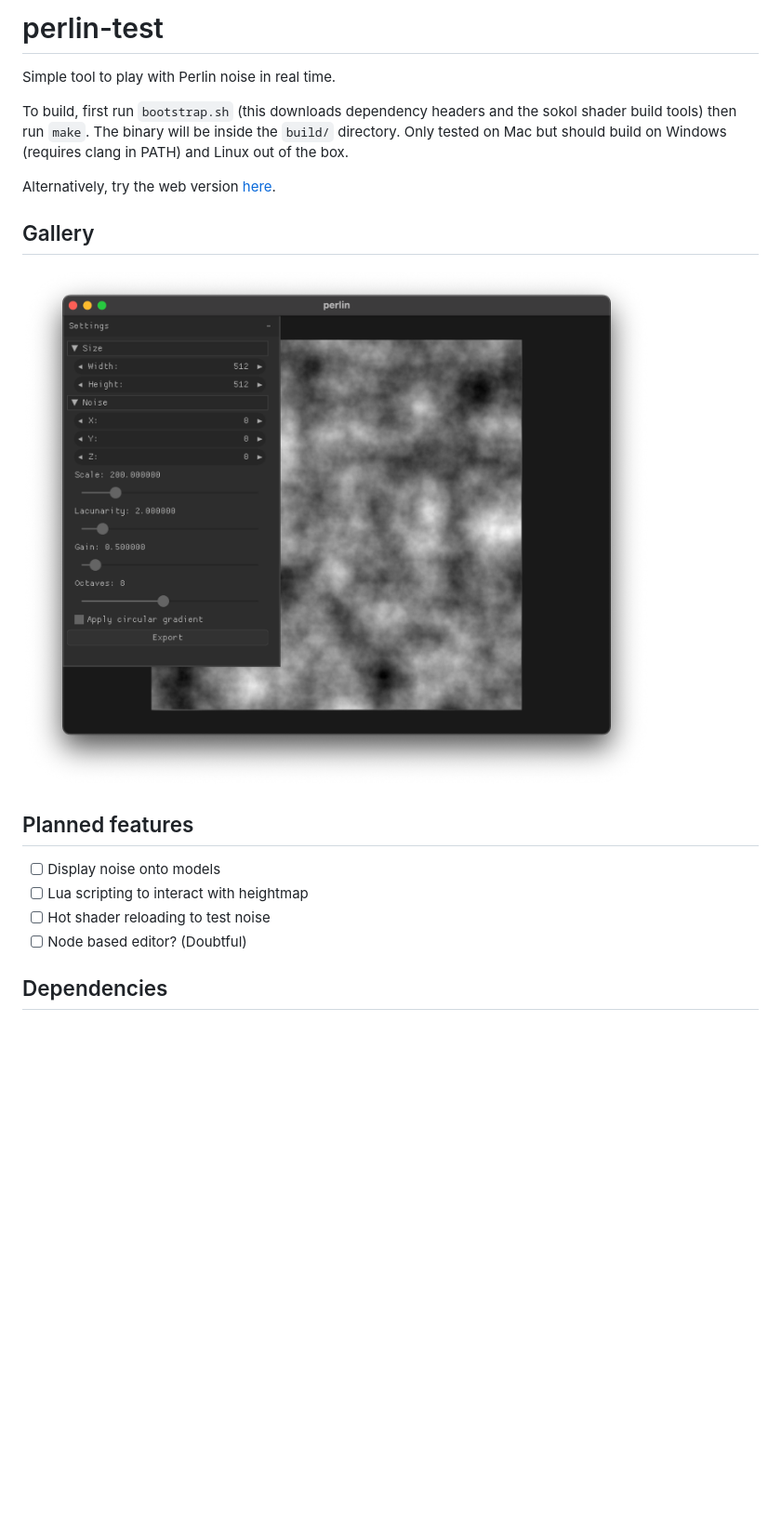
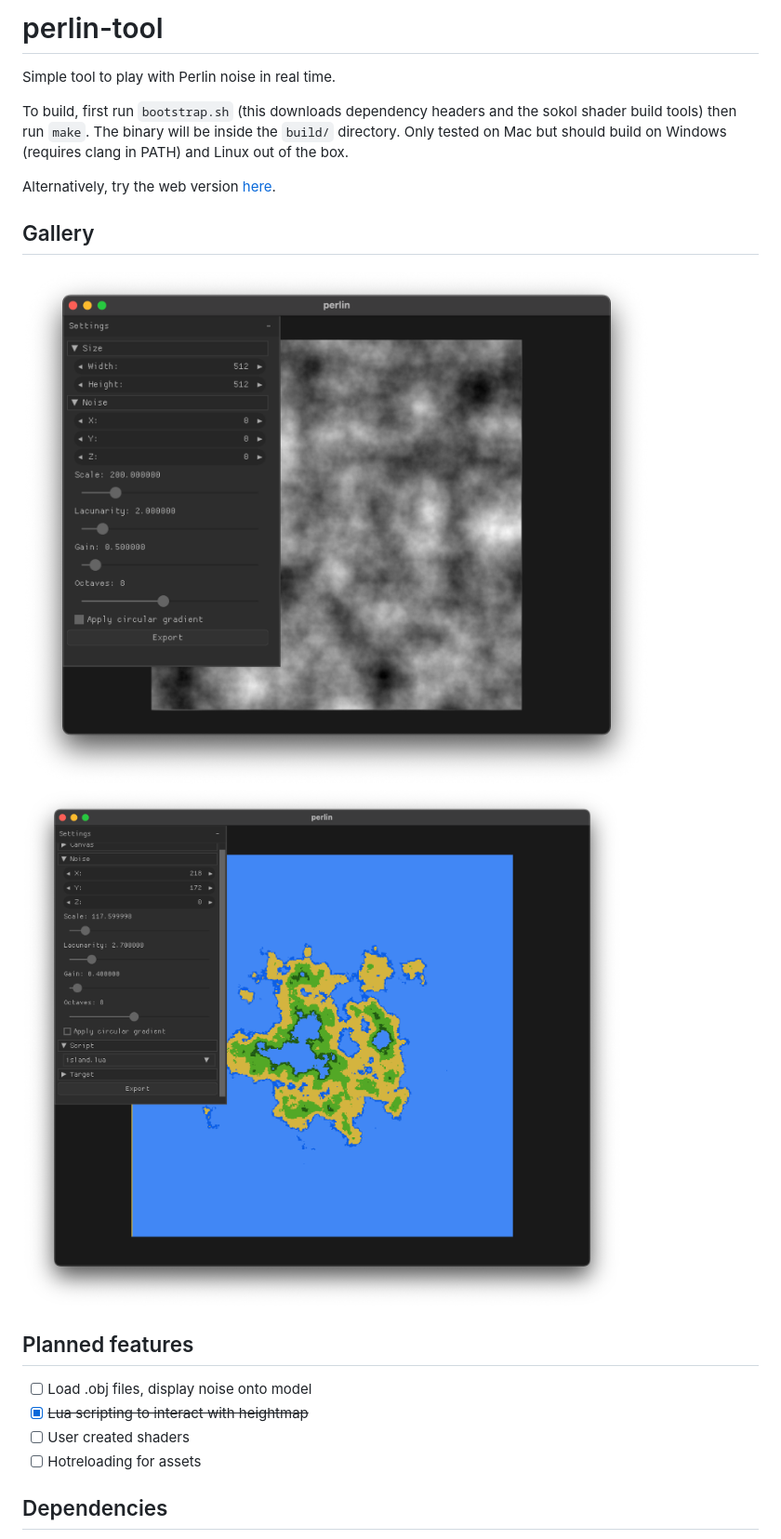
Before and after one commit to takeiteasy/perlin-test, a Markdown page: README.md, the part around the change printed below. Shown: that part at 93% size. Rendered like a GitHub page; pictures changed too: assets/screenshot2.png (added); blank space fills up the shorter version.

Commit message:
basic lua scripting

```diff
--- a/README.md
+++ b/README.md
@@ -1,4 +1,4 @@
-# perlin-test
+# perlin-tool
 
 Simple tool to play with Perlin noise in real time.
 
@@ -8,14 +8,15 @@ Alternatively, try the web version [here](https://takeiteasy.github.io/perlin-te
 
 ## Gallery
 
-![Screenshot](/assets/screenshot.png)
+![Screenshot 1](/assets/screenshot1.png)
+![Screenshot 2](/assets/screenshot2.png)
 
 ## Planned features
 
-- [ ] Display noise onto models
-- [ ] Lua scripting to interact with heightmap
-- [ ] Hot shader reloading to test noise
-- [ ] Node based editor? (Doubtful)
+- [ ] Load .obj files, display noise onto model
+- [X] ~~Lua scripting to interact with heightmap~~
+- [ ] User created shaders
+- [ ] Hotreloading for assets
 
 ## Dependencies
 
```
Also changed, not shown: other parts of README.md (+5 -1 lines), assets/screenshot1.png (renamed from assets/screenshot.png), 6 other files.
